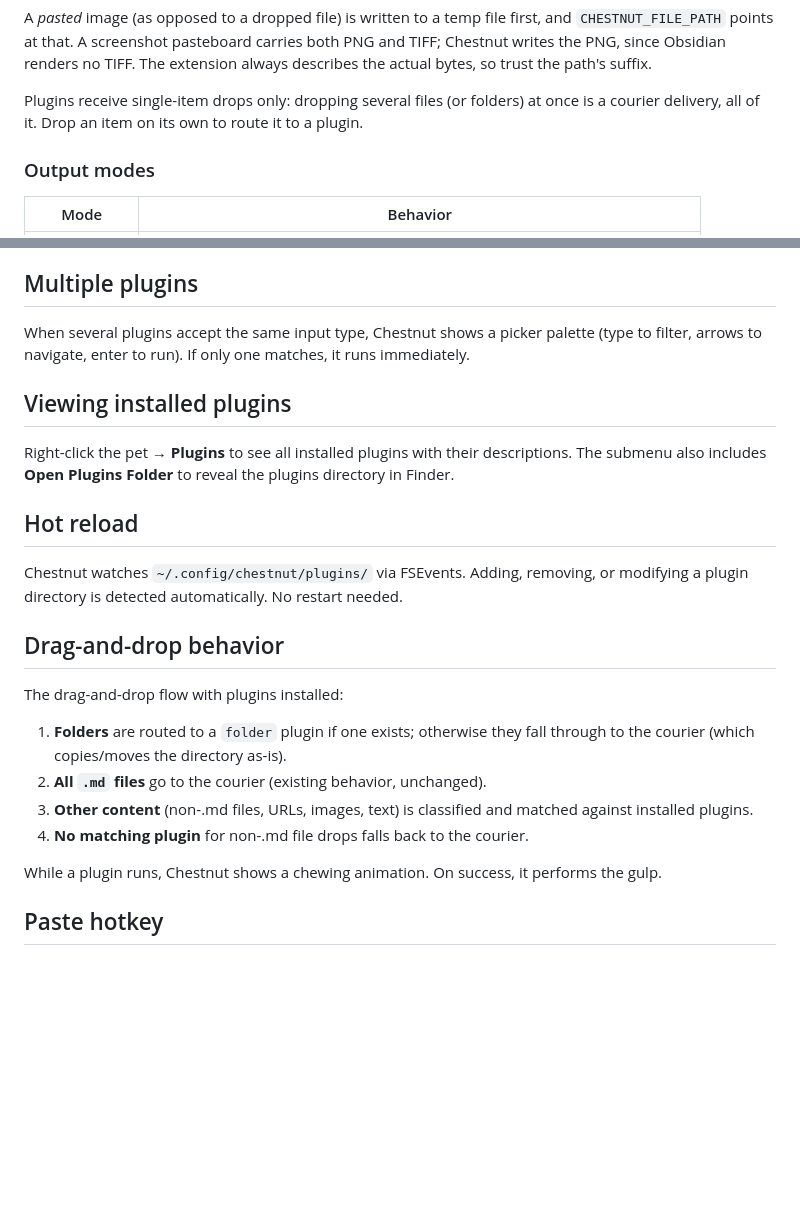
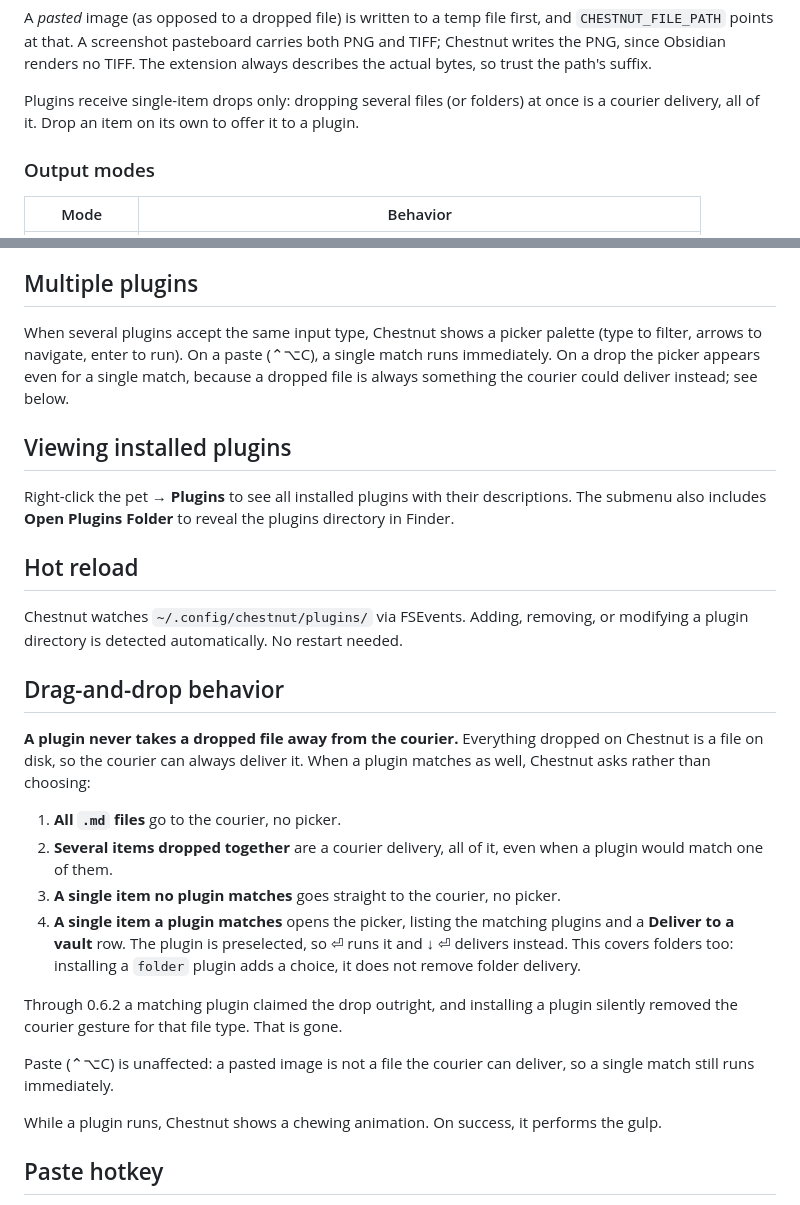
Before and after one commit to gapmiss/chestnut, a Markdown page: PLUGINS.md, 2 parts joined by grey strips. GitHub-like rendering; blank space fills up the shorter version.

Commit message:
Update PLUGINS.md for the courier choice
f8ace26 rewrote README.md and the guide but left PLUGINS.md stating the
old shadowing behaviour as fact, so the plugin author's reference
contradicted the two documents next to it:

- "Drag-and-drop behavior" opened with folders being routed to a folder
  plugin "if one exists", with the courier as the fallback. That is the
  exact rule 0.7 removed.
- "Multiple plugins" said a single match runs immediately. Now true of
  paste only; a drop opens the picker even for one match, because the
  courier is always the other row.
- The single-item note told the reader to drop an item on its own to
  "route it to a plugin". It offers it to one.

Co-Authored-By: Claude <noreply@anthropic.com>

```diff
--- a/PLUGINS.md
+++ b/PLUGINS.md
@@ -89,7 +89,7 @@ PNG and TIFF; Chestnut writes the PNG, since Obsidian renders no TIFF. The
 extension always describes the actual bytes, so trust the path's suffix.
 
 Plugins receive single-item drops only: dropping several files (or folders) at
-once is a courier delivery, all of it. Drop an item on its own to route it to
+once is a courier delivery, all of it. Drop an item on its own to offer it to
 a plugin.
 
 ### Output modes
@@ -209,8 +209,10 @@ you're done troubleshooting.
 ## Multiple plugins
 
 When several plugins accept the same input type, Chestnut shows a picker
-palette (type to filter, arrows to navigate, enter to run). If only one
-matches, it runs immediately.
+palette (type to filter, arrows to navigate, enter to run). On a paste
+(⌃⌥C), a single match runs immediately. On a drop the picker appears even
+for a single match, because a dropped file is always something the courier
+could deliver instead; see below.
 
 ## Viewing installed plugins
 
@@ -225,14 +227,24 @@ or modifying a plugin directory is detected automatically. No restart needed.
 
 ## Drag-and-drop behavior
 
-The drag-and-drop flow with plugins installed:
+**A plugin never takes a dropped file away from the courier.** Everything
+dropped on Chestnut is a file on disk, so the courier can always deliver it.
+When a plugin matches as well, Chestnut asks rather than choosing:
 
-1. **Folders** are routed to a `folder` plugin if one exists; otherwise they
-   fall through to the courier (which copies/moves the directory as-is).
-2. **All `.md` files** go to the courier (existing behavior, unchanged).
-3. **Other content** (non-.md files, URLs, images, text) is classified and
-   matched against installed plugins.
-4. **No matching plugin** for non-.md file drops falls back to the courier.
+1. **All `.md` files** go to the courier, no picker.
+2. **Several items dropped together** are a courier delivery, all of it, even
+   when a plugin would match one of them.
+3. **A single item no plugin matches** goes straight to the courier, no picker.
+4. **A single item a plugin matches** opens the picker, listing the matching
+   plugins and a **Deliver to a vault** row. The plugin is preselected, so ⏎
+   runs it and ↓ ⏎ delivers instead. This covers folders too: installing a
+   `folder` plugin adds a choice, it does not remove folder delivery.
+
+Through 0.6.2 a matching plugin claimed the drop outright, and installing a
+plugin silently removed the courier gesture for that file type. That is gone.
+
+Paste (⌃⌥C) is unaffected: a pasted image is not a file the courier can
+deliver, so a single match still runs immediately.
 
 While a plugin runs, Chestnut shows a chewing animation. On success, it
 performs the gulp.
```
